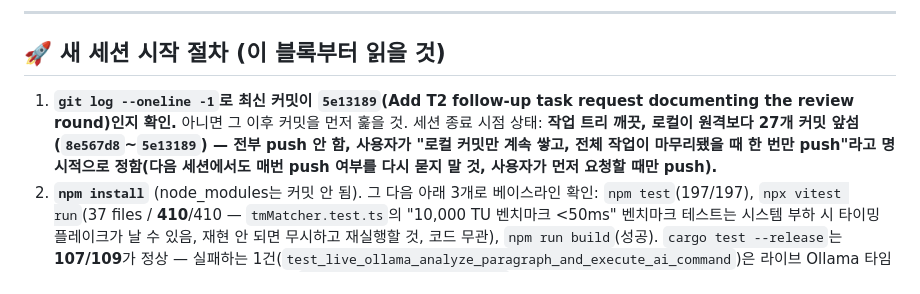
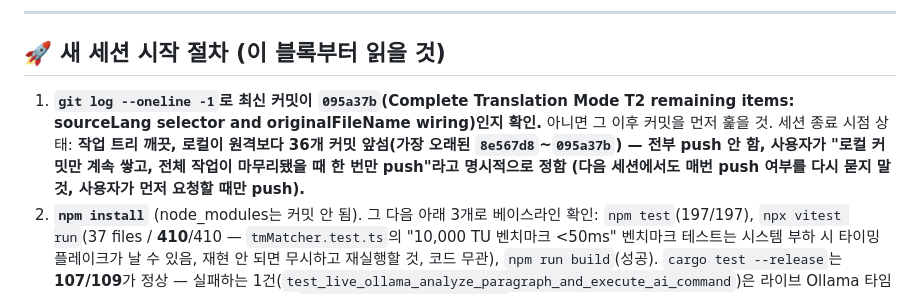
Before and after one commit to gulpe315/smartLinter, a Markdown page: ORCHESTRATOR_STATUS.md, the part around one of its changes. Drawn GitHub-style.

Commit message:
Update handoff: T2 remaining items (sourceLang/originalFileName) landed
Co-Authored-By: Claude Sonnet 5 <noreply@anthropic.com>

```diff
--- a/ORCHESTRATOR_STATUS.md
+++ b/ORCHESTRATOR_STATUS.md
@@ -341,13 +403,14 @@ exact TM 후보를 관찰만")를 완료했다.
 
 ## 🚀 새 세션 시작 절차 (이 블록부터 읽을 것)
 
-1. **`git log --oneline -1`로 최신 커밋이 `5e13189`(Add T2 follow-up
-   task request documenting the review round)인지 확인.** 아니면 그
-   이후 커밋을 먼저 훑을 것. 세션 종료 시점 상태: **작업 트리 깨끗, 로컬이
-   원격보다 27개 커밋 앞섬(`8e567d8`~`5e13189`) — 전부 push 안 함, 사용자가
-   "로컬 커밋만 계속 쌓고, 전체 작업이 마무리됐을 때 한 번만 push"라고
-   명시적으로 정함(다음 세션에서도 매번 push 여부를 다시 묻지 말 것,
-   사용자가 먼저 요청할 때만 push).**
+1. **`git log --oneline -1`로 최신 커밋이 `095a37b`(Complete Translation
+   Mode T2 remaining items: sourceLang selector and originalFileName
+   wiring)인지 확인.** 아니면 그 이후 커밋을 먼저 훑을 것. 세션 종료
+   시점 상태: **작업 트리 깨끗, 로컬이 원격보다 36개 커밋 앞섬(가장 오래된
+   `8e567d8`~`095a37b`) — 전부 push 안 함, 사용자가 "로컬 커밋만 계속
+   쌓고, 전체 작업이 마무리됐을 때 한 번만 push"라고 명시적으로 정함
+   (다음 세션에서도 매번 push 여부를 다시 묻지 말 것, 사용자가 먼저
+   요청할 때만 push).**
 2. **`npm install`** (node_modules는 커밋 안 됨). 그 다음 아래 3개로 베이스라인
    확인: `npm test`(197/197), `npx vitest run`(37 files / **410**/410 —
    `tmMatcher.test.ts`의 "10,000 TU 벤치마크 <50ms" 벤치마크 테스트는
```
Also changed, not shown: other parts of ORCHESTRATOR_STATUS.md (+79 -13 lines).
